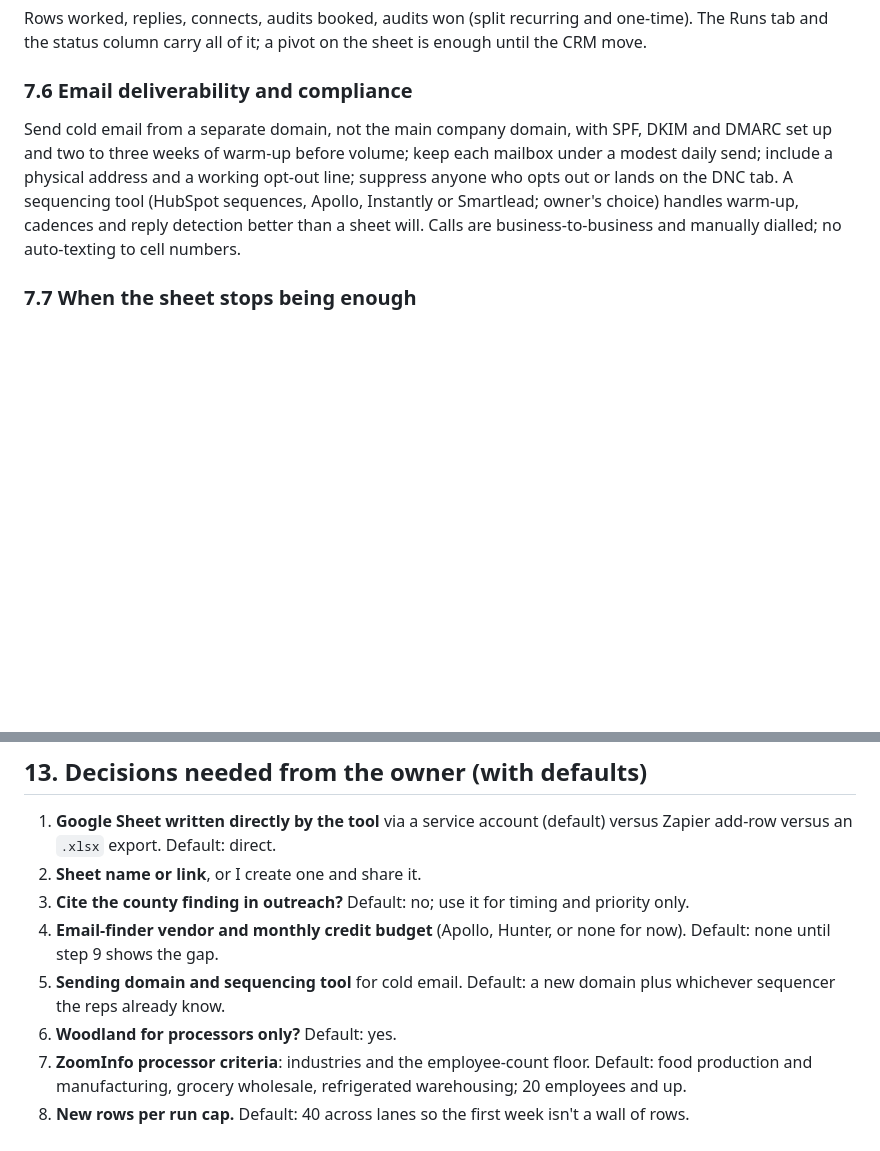
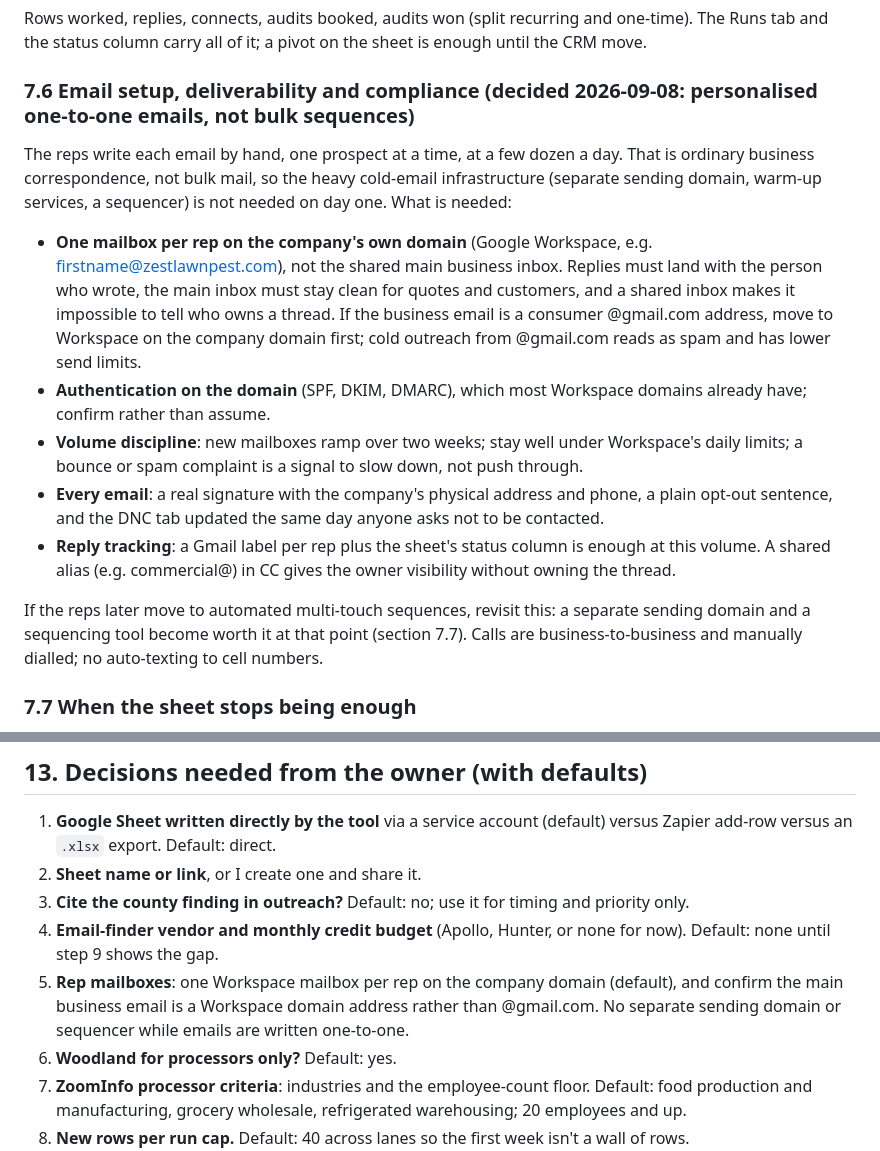
Before and after one commit to lcu123/Main, a Markdown page: docs/lead-scraper-plan.md, 2 parts joined by grey strips. Drawn GitHub-style; blank space fills up the shorter version.

Commit message:
Plan: email setup for personalised one-to-one outreach, per-rep mailboxes
Co-Authored-By: Claude Fable 5.1 <noreply@anthropic.com>
Claude-Session: https://claude.ai/code/session_01Pox44EvFoPYbqGDJ5tLWnD

```diff
--- a/docs/lead-scraper-plan.md
+++ b/docs/lead-scraper-plan.md
@@ -317,9 +317,17 @@ At the rates above the county lists are worked through in about six weeks. That
 
 Rows worked, replies, connects, audits booked, audits won (split recurring and one-time). The Runs tab and the status column carry all of it; a pivot on the sheet is enough until the CRM move.
 
-### 7.6 Email deliverability and compliance
+### 7.6 Email setup, deliverability and compliance (decided 2026-09-08: personalised one-to-one emails, not bulk sequences)
 
-Send cold email from a separate domain, not the main company domain, with SPF, DKIM and DMARC set up and two to three weeks of warm-up before volume; keep each mailbox under a modest daily send; include a physical address and a working opt-out line; suppress anyone who opts out or lands on the DNC tab. A sequencing tool (HubSpot sequences, Apollo, Instantly or Smartlead; owner's choice) handles warm-up, cadences and reply detection better than a sheet will. Calls are business-to-business and manually dialled; no auto-texting to cell numbers.
+The reps write each email by hand, one prospect at a time, at a few dozen a day. That is ordinary business correspondence, not bulk mail, so the heavy cold-email infrastructure (separate sending domain, warm-up services, a sequencer) is not needed on day one. What is needed:
+
+- **One mailbox per rep on the company's own domain** (Google Workspace, e.g. firstname@zestlawnpest.com), not the shared main business inbox. Replies must land with the person who wrote, the main inbox must stay clean for quotes and customers, and a shared inbox makes it impossible to tell who owns a thread. If the business email is a consumer @gmail.com address, move to Workspace on the company domain first; cold outreach from @gmail.com reads as spam and has lower send limits.
+- **Authentication on the domain** (SPF, DKIM, DMARC), which most Workspace domains already have; confirm rather than assume.
+- **Volume discipline**: new mailboxes ramp over two weeks; stay well under Workspace's daily limits; a bounce or spam complaint is a signal to slow down, not push through.
+- **Every email**: a real signature with the company's physical address and phone, a plain opt-out sentence, and the DNC tab updated the same day anyone asks not to be contacted.
+- **Reply tracking**: a Gmail label per rep plus the sheet's status column is enough at this volume. A shared alias (e.g. commercial@) in CC gives the owner visibility without owning the thread.
+
+If the reps later move to automated multi-touch sequences, revisit this: a separate sending domain and a sequencing tool become worth it at that point (section 7.7). Calls are business-to-business and manually dialled; no auto-texting to cell numbers.
 
 ### 7.7 When the sheet stops being enough
 
@@ -392,7 +400,7 @@ Phases B, C and D can overlap; C and D are where the BDRs' week-one and week-thr
 2. **Sheet name or link**, or I create one and share it.
 3. **Cite the county finding in outreach?** Default: no; use it for timing and priority only.
 4. **Email-finder vendor and monthly credit budget** (Apollo, Hunter, or none for now). Default: none until step 9 shows the gap.
-5. **Sending domain and sequencing tool** for cold email. Default: a new domain plus whichever sequencer the reps already know.
+5. **Rep mailboxes**: one Workspace mailbox per rep on the company domain (default), and confirm the main business email is a Workspace domain address rather than @gmail.com. No separate sending domain or sequencer while emails are written one-to-one.
 6. **Woodland for processors only?** Default: yes.
 7. **ZoomInfo processor criteria**: industries and the employee-count floor. Default: food production and manufacturing, grocery wholesale, refrigerated warehousing; 20 employees and up.
 8. **New rows per run cap.** Default: 40 across lanes so the first week isn't a wall of rows.
```
